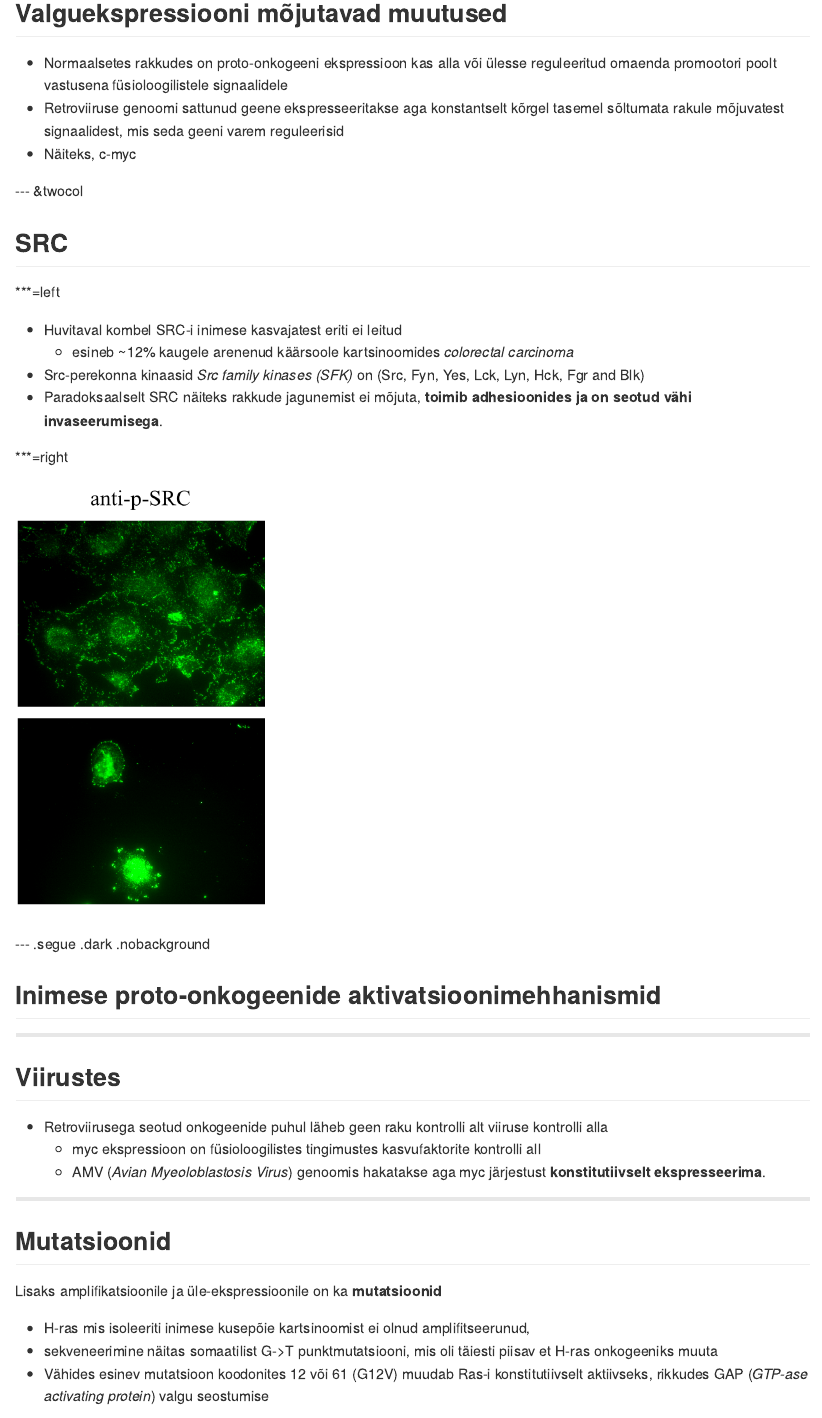
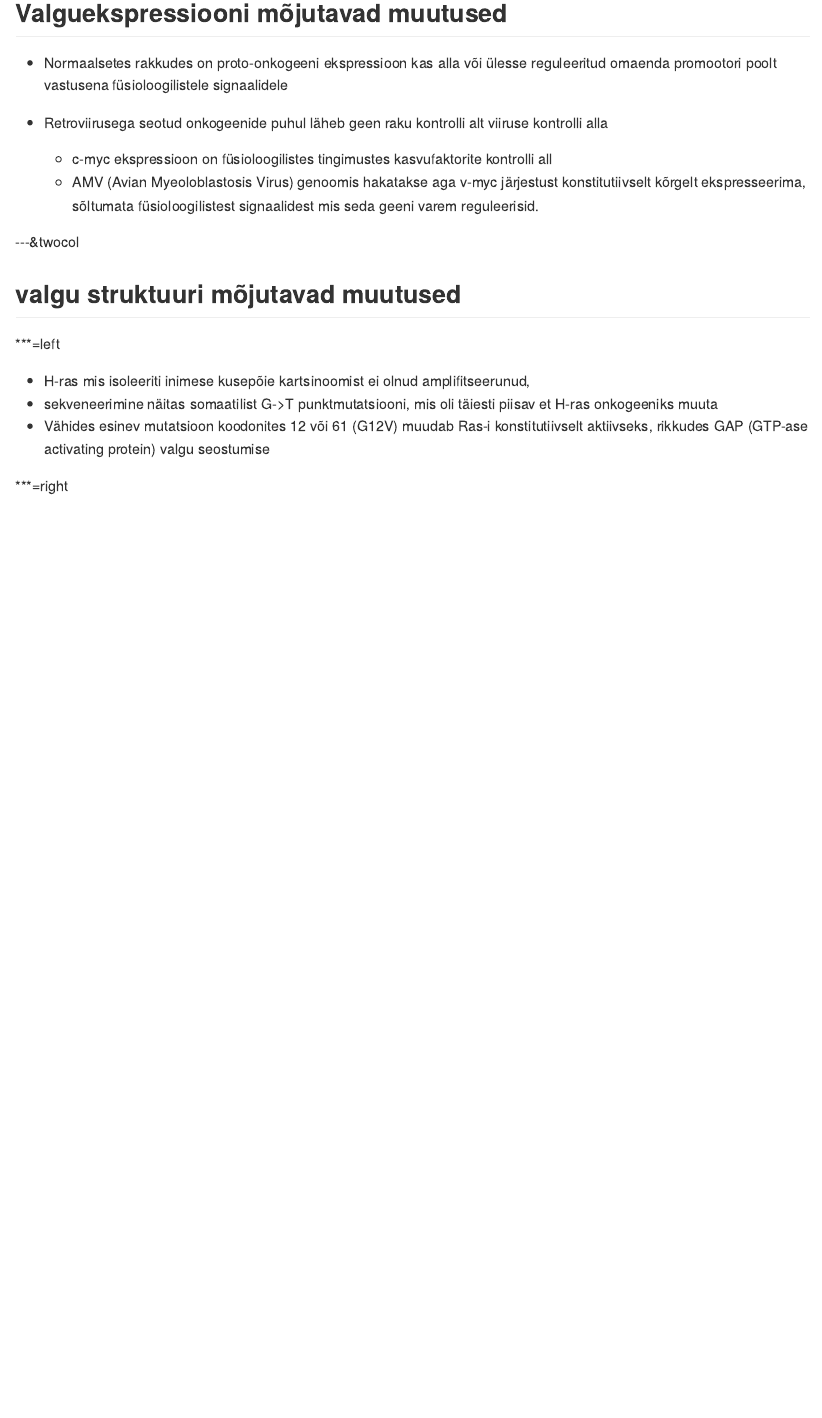
Before and after one commit to Onkobioloogia/Onkogeenid, an R Markdown document (index.Rmd): the page in a window 1100 px wide, from 5940 px down. The pictures show the output file index.md that the author committed with the source, drawn offline in the style of GitHub.

Commit message:
mutatsiooni onkogeeni aktivatsioon

```diff
--- a/index.Rmd
+++ b/index.Rmd
@@ -266,47 +266,27 @@ Proto-onkogeenide aktivatsioon toimub läbi kahte tüüpi geneetiliste muutuste:
 ## Valguekspressiooni mõjutavad muutused
 
 - Normaalsetes rakkudes on proto-onkogeeni ekspressioon kas alla või ülesse reguleeritud omaenda promootori poolt vastusena füsioloogilistele signaalidele
-- Retroviiruse genoomi sattunud geene ekspresseeritakse aga konstantselt kõrgel tasemel sõltumata rakule mõjuvatest signaalidest, mis seda geeni varem reguleerisid
-- Näiteks, c-myc
 
---- &twocol
+- Retroviirusega seotud onkogeenide puhul läheb geen raku kontrolli alt viiruse kontrolli alla
+    - c-myc ekspressioon on füsioloogilistes tingimustes kasvufaktorite kontrolli all
+    - AMV (Avian Myeoloblastosis Virus) genoomis hakatakse aga v-myc järjestust konstitutiivselt kõrgelt ekspresseerima, sõltumata füsioloogilistest signaalidest mis seda geeni varem reguleerisid.
 
-## SRC
+
+---&twocol
+## valgu struktuuri mõjutavad muutused
 
 ***=left
 
-- Huvitaval kombel SRC-i inimese kasvajatest eriti ei leitud
-    - esineb ~12% kaugele arenenud käärsoole kartsinoomides *colorectal carcinoma*
-- Src-perekonna kinaasid *Src family kinases (SFK)* on (Src, Fyn, Yes, Lck, Lyn, Hck, Fgr and Blk)
-- Paradoksaalselt SRC näiteks rakkude jagunemist ei mõjuta, **toimib adhesioonides ja on seotud vähi invaseerumisega**.
+- H-ras mis isoleeriti inimese kusepõie kartsinoomist ei olnud amplifitseerunud,
+- sekveneerimine näitas somaatilist G->T punktmutatsiooni, mis oli täiesti piisav et H-ras onkogeeniks muuta
+- Vähides esinev mutatsioon koodonites 12 või 61 (G12V) muudab Ras-i konstitutiivselt aktiivseks, rikkudes GAP (GTP-ase activating protein) valgu seostumise
 
 ***=right
 
-![src](src.png)
+<img src="valgu struktuuri mõjutavad muutused" style="width:300px;"/>
 
-
---- .segue .dark .nobackground
-
-## Inimese proto-onkogeenide aktivatsioonimehhanismid
-
----
-## Viirustes
-
-- Retroviirusega seotud onkogeenide puhul läheb geen raku kontrolli alt viiruse kontrolli alla
-    - myc ekspressioon on füsioloogilistes tingimustes kasvufaktorite kontrolli all
-    - AMV (*Avian Myeoloblastosis Virus*) genoomis hakatakse aga myc järjestust **konstitutiivselt ekspresseerima**.
-
-
----
-
-## Mutatsioonid
-
-Lisaks amplifikatsioonile ja üle-ekspressioonile on ka **mutatsioonid**
-
-- H-ras mis isoleeriti inimese kusepõie kartsinoomist ei olnud amplifitseerunud,
-- sekveneerimine näitas somaatilist G->T punktmutatsiooni, mis oli täiesti piisav et H-ras onkogeeniks muuta
-- Vähides esinev mutatsioon koodonites 12 või 61 (G12V) muudab Ras-i konstitutiivselt aktiivseks, rikkudes GAP (*GTP-ase activating protein*) valgu seostumise
-
+<footer class="source">CLIFFORD J. TABIN, SCOTT M. BRADLEY, CORNELIA I. BARGMANN, ROBERT A. WEINBERG, ALEX G. PAPAGEORGE, EDWARD M. SCOLNICK, RAVI DHAR, DOUGLAS R. LOWY & ESTHER H. CHANG. Mechanism of activation of a human oncogene. Nature 300, 143 - 149 (11 November 1982); doi:10.1038/300143a0
+</footer>
 
 ---
 
```
Also changed, not shown: index.html, index.md.
